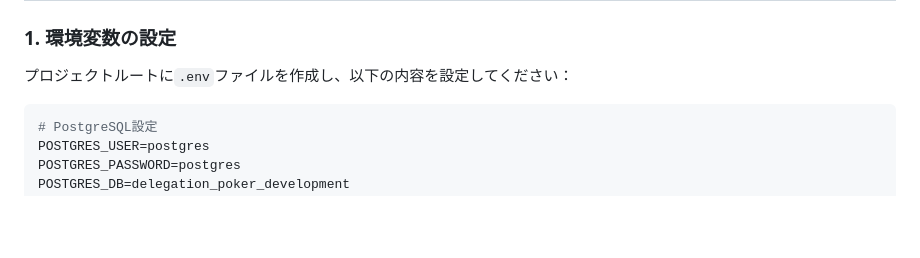
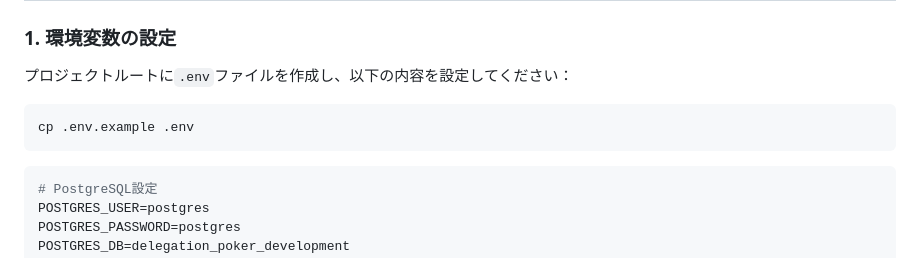
Before and after one commit to takenoya-riku/delegation_poker, a Markdown page: README.md, the part around the change. GitHub-like rendering; blank space fills up the shorter version.

Commit message:
ドキュメントに.envセットアップコマンド追加

````diff
--- a/README.md
+++ b/README.md
@@ -15,6 +15,10 @@ Rails 8 API + Nuxt 3 + PostgreSQL アプリケーション
 ### 1. 環境変数の設定
 
 プロジェクトルートに`.env`ファイルを作成し、以下の内容を設定してください：
+
+```bash
+cp .env.example .env
+```
 
 ```bash
 # PostgreSQL設定
````
